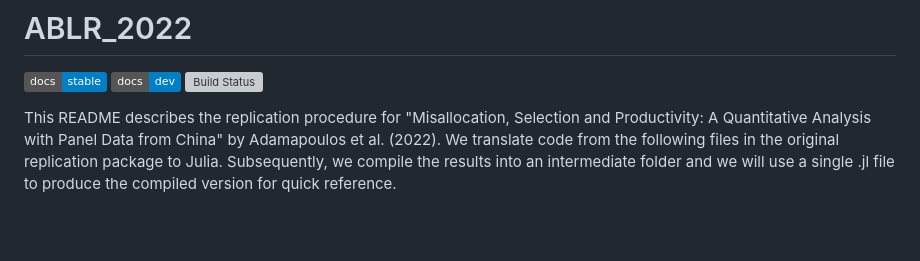
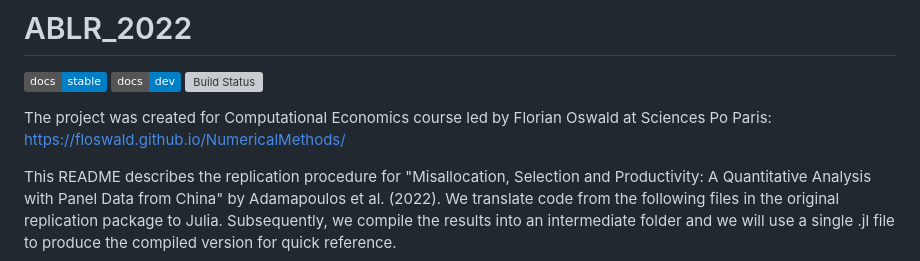
Before and after one commit to wiktorze/ABLR_2022.jl, a Markdown page: README.md, the part around one of its changes. Drawn GitHub-style; badges without logos; blank space fills up the shorter version; grey boxes are pictures that could not be loaded.

Commit message:
course url added; instructions how to run the code added

```diff
--- a/README.md
+++ b/README.md
@@ -3,6 +3,9 @@
 [![Stable](https://img.shields.io/badge/docs-stable-blue.svg)](https://wiktorze.github.io/ABLR_2022.jl/stable/)
 [![Dev](https://img.shields.io/badge/docs-dev-blue.svg)](https://wiktorze.github.io/ABLR_2022.jl/dev/)
 [![Build Status](https://github.com/wiktorze/ABLR_2022.jl/actions/workflows/CI.yml/badge.svg?branch=main)](https://github.com/wiktorze/ABLR_2022.jl/actions/workflows/CI.yml?query=branch%3Amain)
+
+The project was created for Computational Economics course led by Florian Oswald at Sciences Po Paris:
+https://floswald.github.io/NumericalMethods/
 
 This README describes the replication procedure for "Misallocation, Selection and Productivity: A Quantitative Analysis with Panel Data from China" by Adamapoulos et al. (2022). We translate code from the following files in the original replication package to Julia. Subsequently, we compile the results into an intermediate folder and we will use a single .jl file to produce the compiled version for quick reference.
 
```
Also changed, not shown: other parts of README.md (+24 -0 lines), docs/src/README.md (+7 -1 lines).
